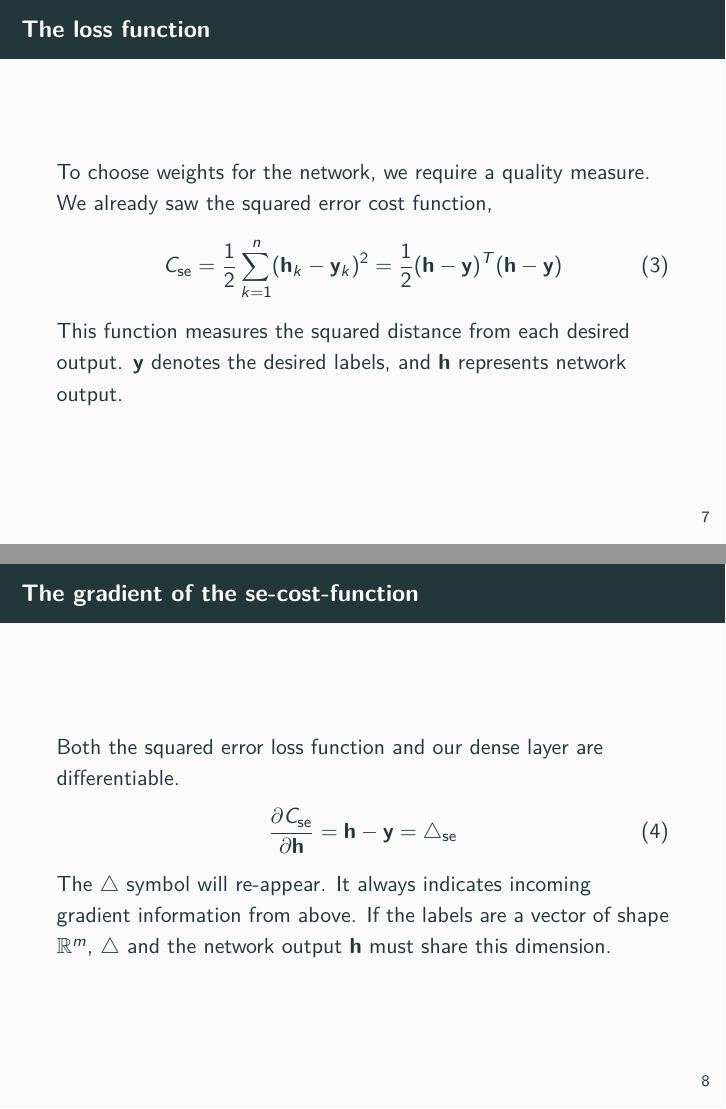
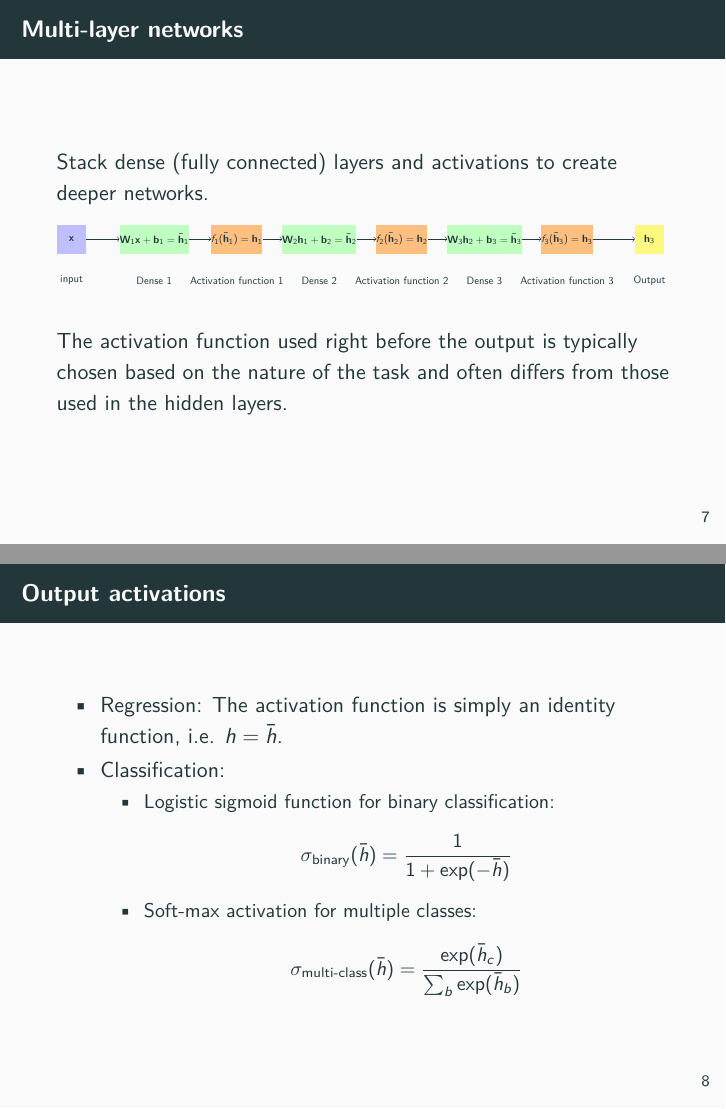
Before and after one commit to Machine-Learning-for-PIs/03a_lecture_neural-networks, LaTeX slides (presentation.tex): pages 9 and 10 of 39 before the commit and pages 9 and 10 of 42 after it, joined at a grey line. Compiled offline with pdfLaTeX.

Commit message:
updated first section

```diff
--- a/presentation.tex
+++ b/presentation.tex
@@ -55,9 +55,12 @@
 \usetheme{metropolis}           % Use metropolis theme
 \setbeamertemplate{caption}[default]
 \title{Introduction to Neural Networks}
-\date{\today}
-\institute{High-Performance Computing and Analytics Lab}
-\author{Moritz Wolter}
+\date{February 17, 2025}%{\today}
+%\institute{High-Performance Computing and Analytics Lab}
+%\author{Moritz Wolter}
+\institute{Visual Computing Group, University of Bonn}
+\author{Elena Trunz}
+
 
 \titlegraphic{\includegraphics[width=2.00cm]{UNI_Bonn_Logo_Standard_RZ.pdf}}
 
@@ -134,21 +137,44 @@
       With $\mathbf{W} \in \mathbb{R}^{m,n}$, $\mathbf{x} \in \mathbb{R}^{n}$, $\mathbf{b} \in \mathbb{R}^{m}$, and $\mathbf{h}, \bar{\mathbf{h}} \in \mathbb{R}^m$.
     \end{frame}
 
+		\begin{frame}{Multi-layer networks}
+      Stack dense (fully connected) layers and activations to create deeper networks. \\
+      \begin{figure}
+        \includestandalone[width=\linewidth]{./figures/multilayer1}
+      \end{figure}
+			The activation function used right before the output is typically chosen based on the nature of the task and often differs from those used in the hidden layers.
+    \end{frame}
+
+		\begin{frame}{Output activations}
+      \begin{itemize}
+				\item Regression: The activation function is simply an identity function, i.e. $h = \bar{h}$.
+				\item Classification:
+				\begin{itemize}
+					\item Logistic sigmoid function for binary classification:
+						\[\sigma_{\text{binary}}(\bar{h}) = \frac{1}{1+\exp(-\bar{h})}\]
+					\item  Soft-max activation for multiple classes:
+					\[ \sigma_{\text{multi-class}}(\bar{h}) = \frac{\exp(\bar{h}_c)}{\sum_b\exp(\bar{h}_b)}\]
+				\end{itemize}
+			\end{itemize}
+    \end{frame}
+
+		\section{Training neural networks}
+
     \begin{frame}{The loss function}
       To choose weights for the network, we require a quality measure. \\
-      We already saw the squared error cost function,
+      We already saw the mean squared error cost function,
       \begin{align}
-        C_{\text{se}} = \frac{1}{2} \sum_{k=1}^{n} (\mathbf{h}_k - \mathbf{y}_k)^2 = \frac{1}{2} (\mathbf{h} - \mathbf{y})^T(\mathbf{h} - \mathbf{y})
+        C_{\text{mse}} = \frac{1}{2} \sum_{k=1}^{n} (\mathbf{h}_k - \mathbf{y}_k)^2 = \frac{1}{2} (\mathbf{h} - \mathbf{y})^T(\mathbf{h} - \mathbf{y})
       \end{align}
       This function measures the squared distance from each desired output.
       $\mathbf{y}$ denotes the desired labels, and $\mathbf{h}$ represents network output.
     \end{frame}
 
 
-    \begin{frame}{The gradient of the se-cost-function}
-      Both the squared error loss function and our dense layer are differentiable.
+    \begin{frame}{The gradient of the mse-cost-function}
+      Both the mean squared error loss function and our dense layer are differentiable.
       \begin{align}
-        \frac{\partial C_{\text{se}}}{\partial \mathbf{h}} = \mathbf{h} - \mathbf{y} = \triangle_{\text{se}}
+        \frac{\partial C_{\text{mse}}}{\partial \mathbf{h}} = \mathbf{h} - \mathbf{y} = \triangle_{\text{mse}}
       \end{align}
       The $\triangle$ symbol will re-appear. It always indicates incoming gradient information from above.
       If the labels are a vector of shape $\mathbb{R}^m$, $\triangle$ and the network output $\mathbf{h}$ must share
```
Also changed, not shown: figures/multilayer1.tex (added, +52 -0 lines), figures/multilayer1.pdf (added), presentation.tex (4 more changed lines).
